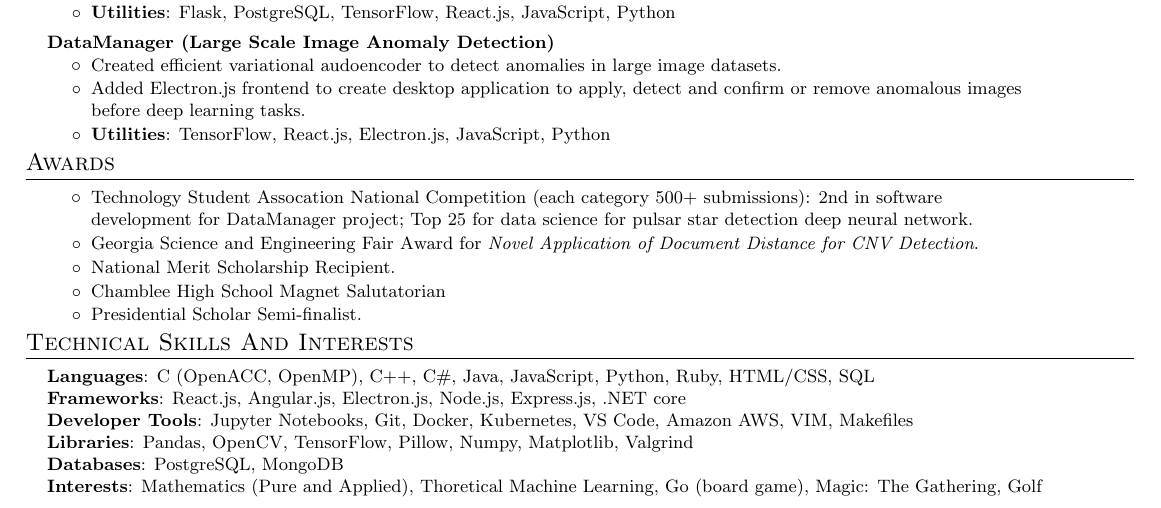
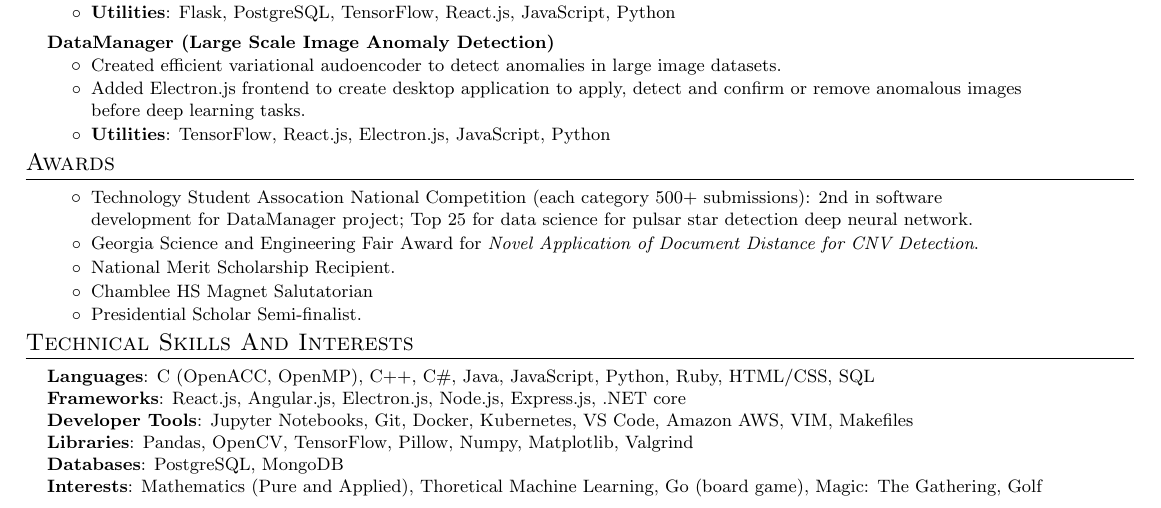
Before and after one commit to Owen-Oertell/resume.owenoertell.com, a LaTeX document (main.tex): part of the page, cut so that both start at the same text. Compiled offline with pdfLaTeX.

Commit message:
Adding wording change

```diff
--- a/main.tex
+++ b/main.tex
@@ -195,7 +195,7 @@
               \resumeItem{Technology Student Assocation National Competition (each category 500+ submissions): $2$nd in software development for DataManager project; Top $25$ for data science for pulsar star detection deep neural network.}
               \resumeItem{Georgia Science and Engineering Fair Award for \textit{Novel Application of Document Distance for CNV Detection}.}
               \resumeItem{National Merit Scholarship Recipient.}
-              \resumeItem{Chamblee High School Magnet Salutatorian}
+              \resumeItem{Chamblee HS Magnet Salutatorian}
               \resumeItem{Presidential Scholar Semi-finalist.}
               \resumeItemListEnd
 
```
Also changed, not shown: main.pdf, 3 other files.
